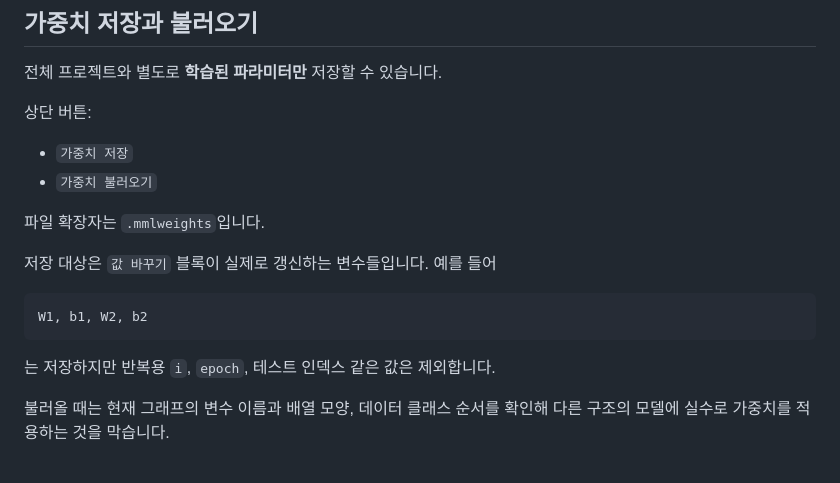
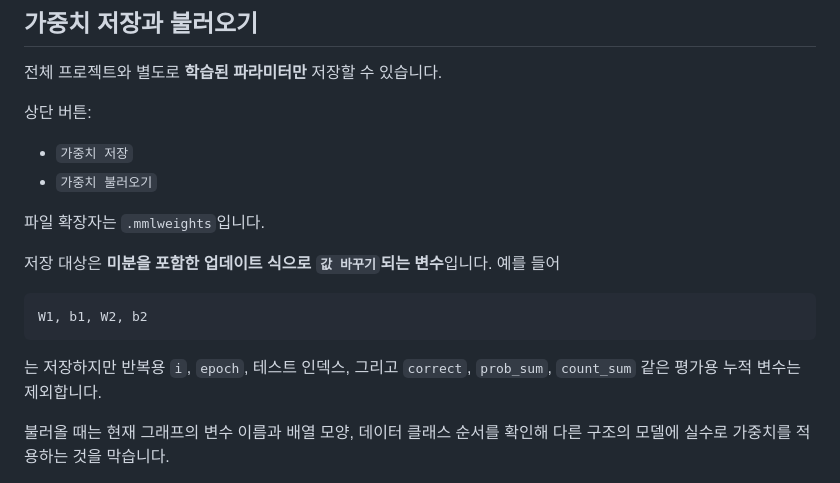
Before and after one commit to simsy0924/Machine_learning_math_project, a Markdown page: README.md, the part around the change. Rendered like a GitHub page.

Commit message:
Clarify trainable weights versus evaluation state

````diff
--- a/README.md
+++ b/README.md
@@ -406,13 +406,13 @@ prob_mean = prob_sum / count_sum
 
 파일 확장자는 `.mmlweights`입니다.
 
-저장 대상은 `값 바꾸기` 블록이 실제로 갱신하는 변수들입니다. 예를 들어
+저장 대상은 **미분을 포함한 업데이트 식으로 `값 바꾸기`되는 변수**입니다. 예를 들어
 
 ```text
 W1, b1, W2, b2
 ```
 
-는 저장하지만 반복용 `i`, `epoch`, 테스트 인덱스 같은 값은 제외합니다.
+는 저장하지만 반복용 `i`, `epoch`, 테스트 인덱스, 그리고 `correct`, `prob_sum`, `count_sum` 같은 평가용 누적 변수는 제외합니다.
 
 불러올 때는 현재 그래프의 변수 이름과 배열 모양, 데이터 클래스 순서를 확인해 다른 구조의 모델에 실수로 가중치를 적용하는 것을 막습니다.
 
````
